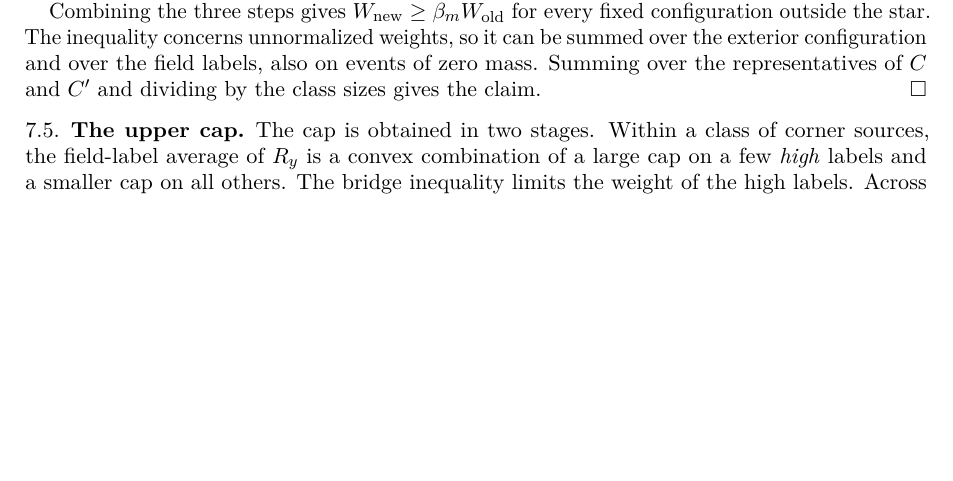
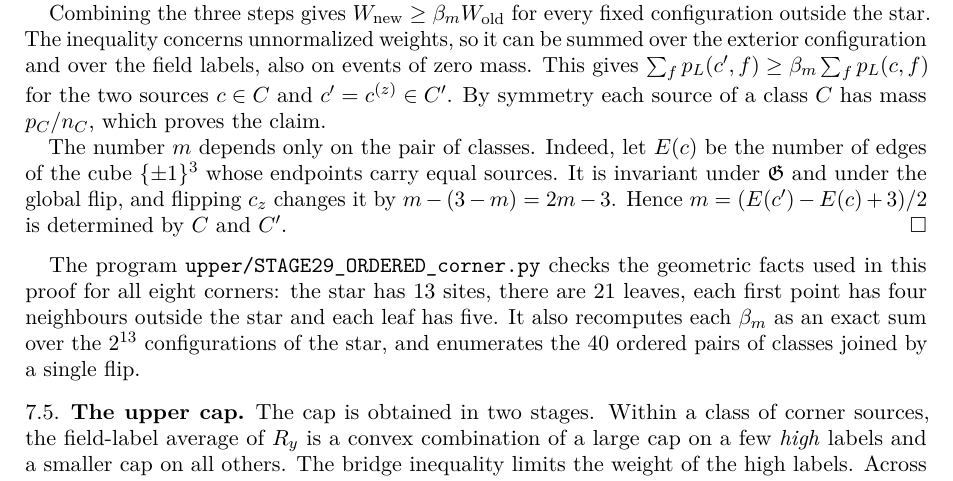
Before and after one commit to whyihaveyou/ising3d-critical-interval, a LaTeX paper (manuscript/main.tex, which reads manuscript/sections/ordered.tex): part of page 29 of 36, cut so that both start at the same text, the shorter picture padded with empty space. Compiled offline with pdfLaTeX.

Commit message:
Class odds: class-level step and program reference
Generated with [Devin](https://devin.ai)

Co-Authored-By: Devin <158243242+devin-ai-integration[bot]@users.noreply.github.com>

```diff
--- a/manuscript/sections/ordered.tex
+++ b/manuscript/sections/ordered.tex
@@ -199,8 +199,12 @@ Fix the configuration outside the $13$-site star consisting of $z$ and its six t
 
 \emph{The corner spin.} Summing over $\sigma_z$ with the column of the source $c_z$ multiplies the source odds by the factor $(\upsilon+\zeta^3)/(1+\zeta^3\upsilon)$, where $\upsilon$ is the ratio contributed by the inner branches. This factor is increasing in $\upsilon$ and hence at least $(\upsilon_m+\zeta^3)/(1+\zeta^3\upsilon_m)$.
 
-Combining the three steps gives $W_{\rm new}\ge\beta_mW_{\rm old}$ for every fixed configuration outside the star. The inequality concerns unnormalized weights, so it can be summed over the exterior configuration and over the field labels, also on events of zero mass. Summing over the representatives of $C$ and $C'$ and dividing by the class sizes gives the claim.
+Combining the three steps gives $W_{\rm new}\ge\beta_mW_{\rm old}$ for every fixed configuration outside the star. The inequality concerns unnormalized weights, so it can be summed over the exterior configuration and over the field labels, also on events of zero mass. This gives $\sum_fp_L(c',f)\ge\beta_m\sum_fp_L(c,f)$ for the two sources $c\in C$ and $c'=c^{(z)}\in C'$. By symmetry each source of a class $C$ has mass $p_C/n_C$, which proves the claim.
+
+The number $m$ depends only on the pair of classes. Indeed, let $E(c)$ be the number of edges of the cube $\{\pm1\}^3$ whose endpoints carry equal sources. It is invariant under $\mathfrak G$ and under the global flip, and flipping $c_z$ changes it by $m-(3-m)=2m-3$. Hence $m=(E(c')-E(c)+3)/2$ is determined by $C$ and $C'$.
 \end{proof}
+
+The program \nolinkurl{upper/STAGE29_ORDERED_corner.py} checks the geometric facts used in this proof for all eight corners: the star has $13$ sites, there are $21$ leaves, each first point has four neighbours outside the star and each leaf has five. It also recomputes each $\beta_m$ as an exact sum over the $2^{13}$ configurations of the star, and enumerates the $40$ ordered pairs of classes joined by a single flip.
 
 \subsection{The upper cap}\label{sec:cap}
 
```
